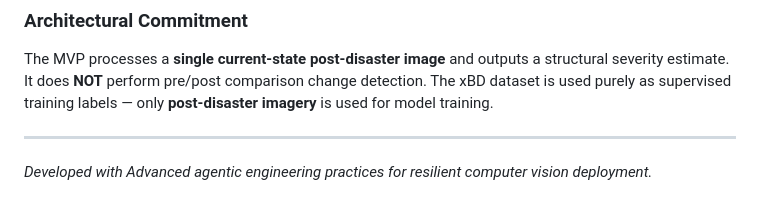
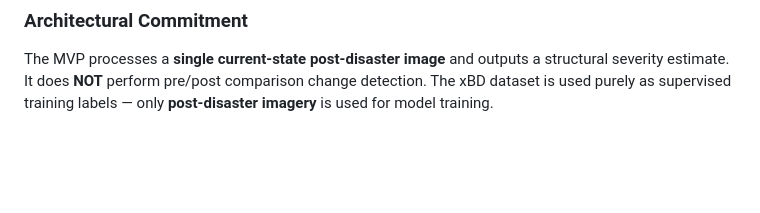
Before and after one commit to LIKITH-S/Jagruk, a Markdown page: CV/README.md, the part around the change. Rendered like a GitHub page; blank space fills up the shorter version.

Commit message:
Update README to clarify model training details
Removed note about advanced engineering practices.

```diff
--- a/CV/README.md
+++ b/CV/README.md
@@ -405,6 +405,3 @@ $env:PYTHONPATH="src"; pytest tests/test_models/test_training.py -v
 
 ### Architectural Commitment
 The MVP processes a **single current-state post-disaster image** and outputs a structural severity estimate. It does **NOT** perform pre/post comparison change detection. The xBD dataset is used purely as supervised training labels — only **post-disaster imagery** is used for model training.
-
----
-*Developed with Advanced agentic engineering practices for resilient computer vision deployment.*
```
